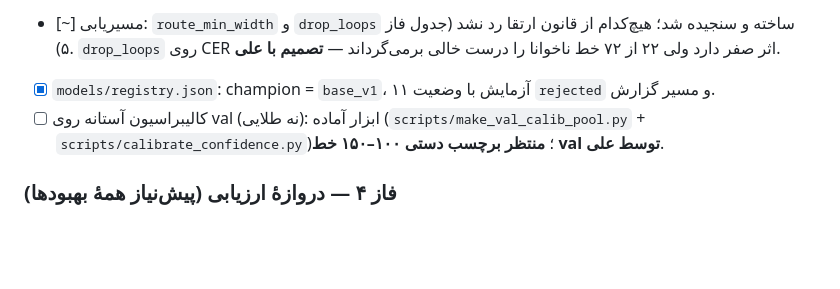
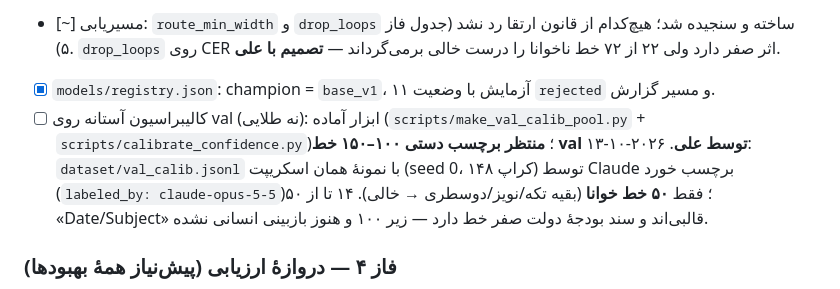
Before and after one commit to alireza-taheriF/exam-ocr, a Markdown page: PLAN_90_percent_feedback_loop.md, the part around one of its changes. Drawn GitHub-style; blank space fills up the shorter version.

```diff
--- a/PLAN_90_percent_feedback_loop.md
+++ b/PLAN_90_percent_feedback_loop.md
@@ -106,6 +113,9 @@ UI ویرایش: هر خط = تصویر کراپ + باکس متن قابل‌و
 - [x] `models/registry.json`: champion = `base_v1`، ۱۱ آزمایش با وضعیت `rejected` و مسیر گزارش.
 - [ ] کالیبراسیون آستانه روی val (نه طلایی): ابزار آماده (`scripts/make_val_calib_pool.py` +
       `scripts/calibrate_confidence.py`)؛ **منتظر برچسب دستی ۱۰۰–۱۵۰ خط val توسط علی**.
+      ۲۰۲۶-۱۰-۱۳: `dataset/val_calib.jsonl` با نمونهٔ همان اسکریپت (seed 0، ۱۴۸ کراپ) توسط Claude برچسب خورد
+      (`labeled_by: claude-opus-5-5`)؛ فقط **۵۰ خط خوانا** (بقیه تکه/نویز/دوسطری → خالی). ۱۴ تا از ۵۰ «Date/Subject» قالبی‌اند
+      و سند بودجهٔ دولت صفر خط دارد — زیر ۱۰۰ و هنوز بازبینی انسانی نشده.
 
 ### فاز ۴ — دروازهٔ ارزیابی (پیش‌نیاز همهٔ بهبودها)
 - [x] `scripts/eval_gate.py`: از `pipeline/engines.py` استفاده می‌کند؛ گزارش کل + تفکیک سند، طول،
```
Also changed, not shown: other parts of PLAN_90_percent_feedback_loop.md (+29 -3 lines).
